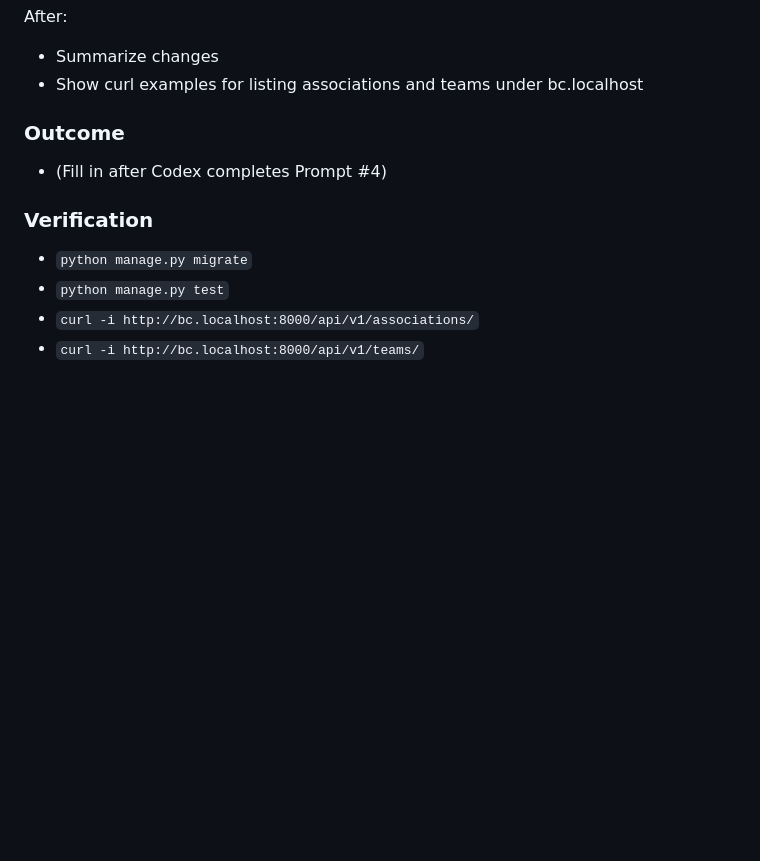
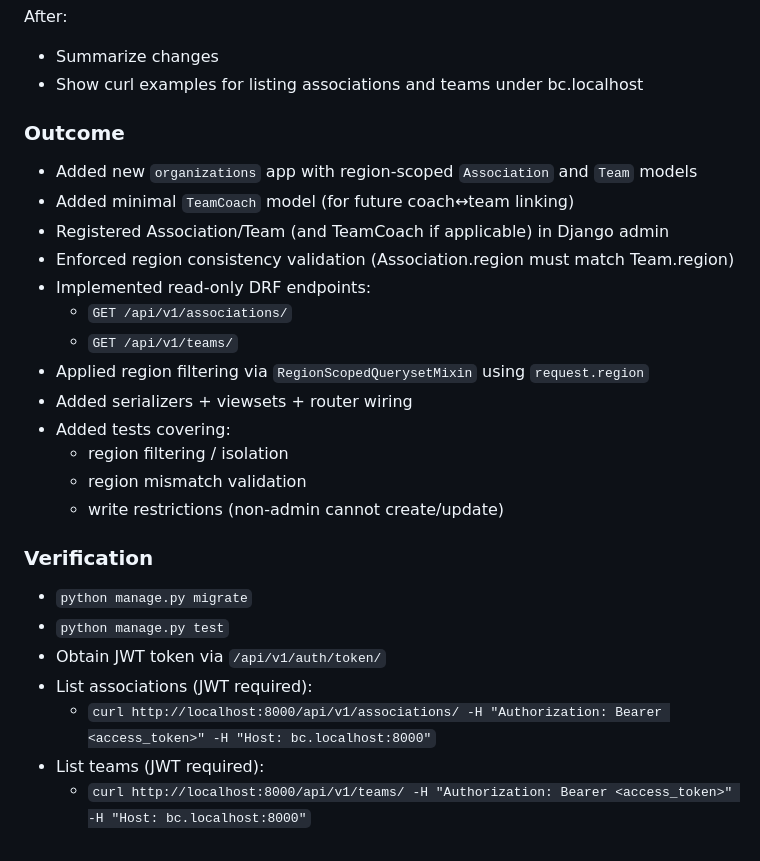
Before and after one commit to eugenelin89/portal, a Markdown page: prompts.md, the part around the change. Drawn GitHub-style; blank space fills up the shorter version.

Commit message:
Updated outcome and verfication in prompts.md for prompt #4

```diff
--- a/prompts.md
+++ b/prompts.md
@@ -284,11 +284,27 @@ After:
 - Summarize changes
 - Show curl examples for listing associations and teams under bc.localhost
 
+
 ### Outcome
-- (Fill in after Codex completes Prompt #4)
+- Added new `organizations` app with region-scoped `Association` and `Team` models
+- Added minimal `TeamCoach` model (for future coach↔team linking)
+- Registered Association/Team (and TeamCoach if applicable) in Django admin
+- Enforced region consistency validation (Association.region must match Team.region)
+- Implemented read-only DRF endpoints:
+  - `GET /api/v1/associations/`
+  - `GET /api/v1/teams/`
+- Applied region filtering via `RegionScopedQuerysetMixin` using `request.region`
+- Added serializers + viewsets + router wiring
+- Added tests covering:
+  - region filtering / isolation
+  - region mismatch validation
+  - write restrictions (non-admin cannot create/update)
 
 ### Verification
 - `python manage.py migrate`
 - `python manage.py test`
-- `curl -i http://bc.localhost:8000/api/v1/associations/`
-- `curl -i http://bc.localhost:8000/api/v1/teams/`
+- Obtain JWT token via `/api/v1/auth/token/`
+- List associations (JWT required):
+  - `curl http://localhost:8000/api/v1/associations/ -H "Authorization: Bearer <access_token>" -H "Host: bc.localhost:8000"`
+- List teams (JWT required):
+  - `curl http://localhost:8000/api/v1/teams/ -H "Authorization: Bearer <access_token>" -H "Host: bc.localhost:8000"`
```
